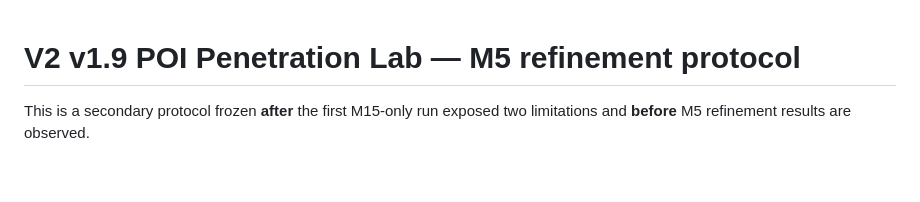
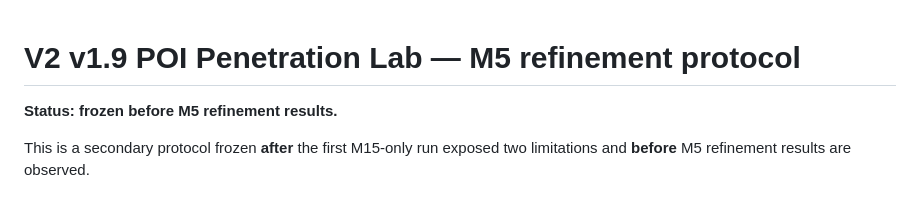
Before and after one commit to hayalows/v2trading, a Markdown page: reports/v19/V19_M5_REFINEMENT_PROTOCOL.md, the part around the change. Drawn GitHub-style; blank space fills up the shorter version.

Commit message:
v1.9: mark M5 refinement protocol frozen

```diff
--- a/reports/v19/V19_M5_REFINEMENT_PROTOCOL.md
+++ b/reports/v19/V19_M5_REFINEMENT_PROTOCOL.md
@@ -1,4 +1,6 @@
 # V2 v1.9 POI Penetration Lab — M5 refinement protocol
+
+**Status: frozen before M5 refinement results.**
 
 This is a secondary protocol frozen **after** the first M15-only run exposed two limitations and **before** M5 refinement results are observed.
 
```
